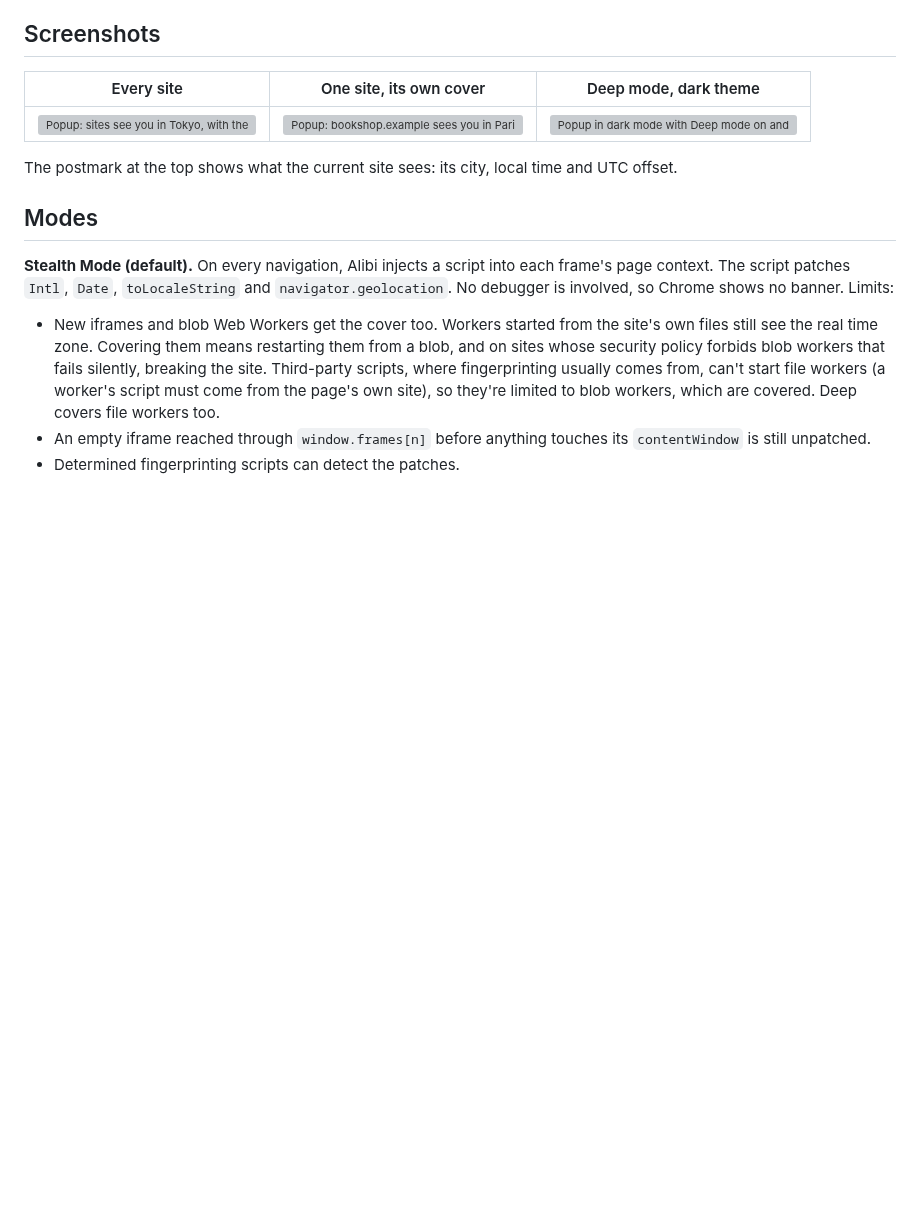
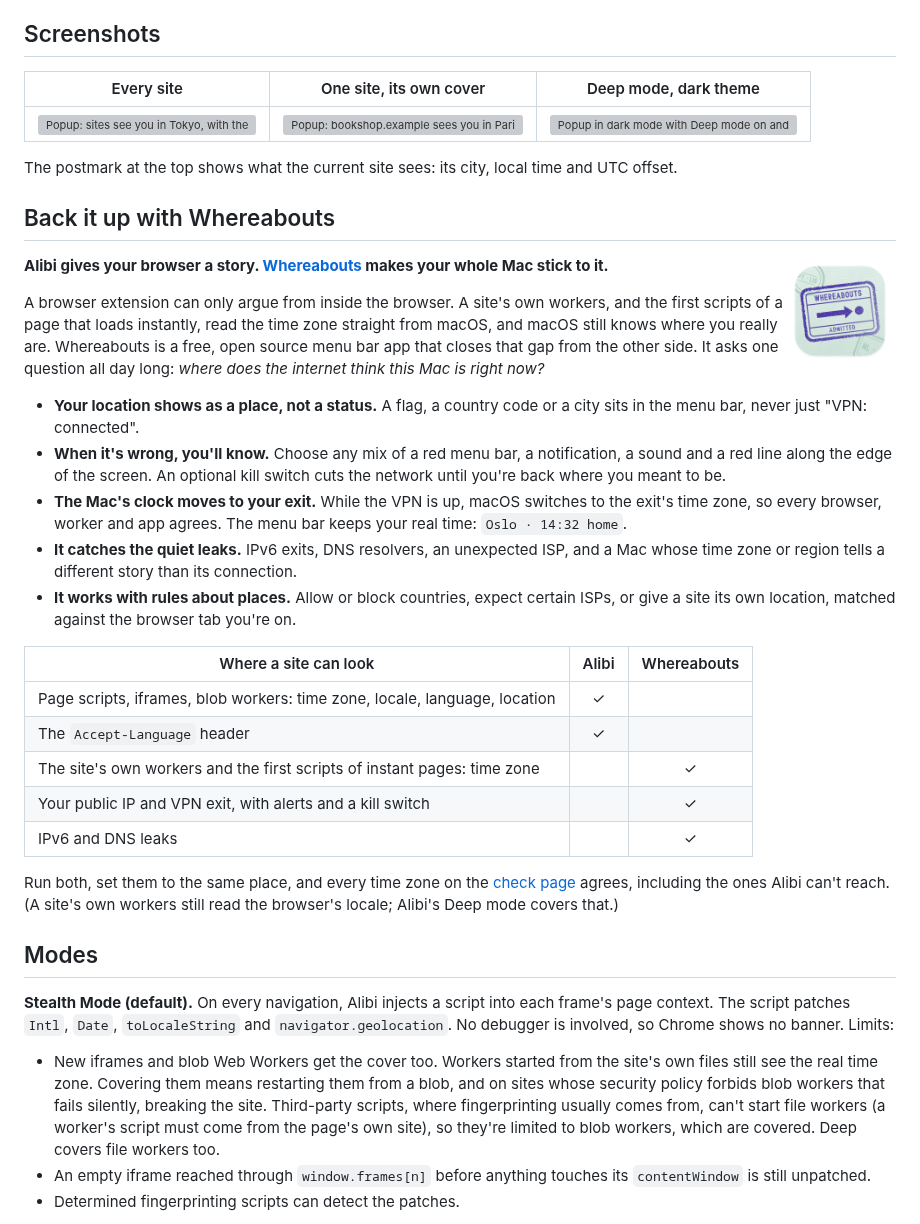
Before and after one commit to doxigo/alibi, a Markdown page: README.md, the part around the change. Rendered like a GitHub page; pictures changed too: docs/whereabouts-icon.png (added); blank space fills up the shorter version; grey boxes are pictures that could not be loaded.

Commit message:
Promote Whereabouts, the macOS companion app
README: a "Back it up with Whereabouts" section with its icon, what it adds
at the OS level, and a table of which app covers which leak.
Check page: when a site's own workers or the first script give the real time
zone away, a note explains that only macOS can fix those rows and links to
Whereabouts.

```diff
--- a/README.md
+++ b/README.md
@@ -17,6 +17,30 @@ Alibi is a fork of [Cloaq](https://github.com/www1z4rd/cloaq) by www1z4rd and is
 | <img src="store/src/popup-all-light.png" alt="Popup: sites see you in Tokyo, with the All sites tab selected" width="260"> | <img src="store/src/popup-site-light.png" alt="Popup: bookshop.example sees you in Paris, on that site's own tab" width="260"> | <img src="store/src/popup-deep-dark.png" alt="Popup in dark mode with Deep mode on and Reload to apply highlighted" width="260"> |
 
 The postmark at the top shows what the current site sees: its city, local time and UTC offset.
+
+## Back it up with Whereabouts
+
+<img src="docs/whereabouts-icon.png" alt="Whereabouts app icon: a passport entry stamp reading Whereabouts, Admitted" width="112" align="right">
+
+**Alibi gives your browser a story. [Whereabouts](https://github.com/doxigo/whereabouts) makes your whole Mac stick to it.**
+
+A browser extension can only argue from inside the browser. A site's own workers, and the first scripts of a page that loads instantly, read the time zone straight from macOS, and macOS still knows where you really are. Whereabouts is a free, open source menu bar app that closes that gap from the other side. It asks one question all day long: *where does the internet think this Mac is right now?*
+
+- **Your location shows as a place, not a status.** A flag, a country code or a city sits in the menu bar, never just "VPN: connected".
+- **When it's wrong, you'll know.** Choose any mix of a red menu bar, a notification, a sound and a red line along the edge of the screen. An optional kill switch cuts the network until you're back where you meant to be.
+- **The Mac's clock moves to your exit.** While the VPN is up, macOS switches to the exit's time zone, so every browser, worker and app agrees. The menu bar keeps your real time: `Oslo · 14:32 home`.
+- **It catches the quiet leaks.** IPv6 exits, DNS resolvers, an unexpected ISP, and a Mac whose time zone or region tells a different story than its connection.
+- **It works with rules about places.** Allow or block countries, expect certain ISPs, or give a site its own location, matched against the browser tab you're on.
+
+| Where a site can look | Alibi | Whereabouts |
+|---|:---:|:---:|
+| Page scripts, iframes, blob workers: time zone, locale, language, location | ✓ | |
+| The `Accept-Language` header | ✓ | |
+| The site's own workers and the first scripts of instant pages: time zone | | ✓ |
+| Your public IP and VPN exit, with alerts and a kill switch | | ✓ |
+| IPv6 and DNS leaks | | ✓ |
+
+Run both, set them to the same place, and every time zone on the [check page](https://doxigo.github.io/alibi/) agrees, including the ones Alibi can't reach. (A site's own workers still read the browser's locale; Alibi's Deep mode covers that.)
 
 ## Modes
 
```
Also changed, not shown: 1 other file.
